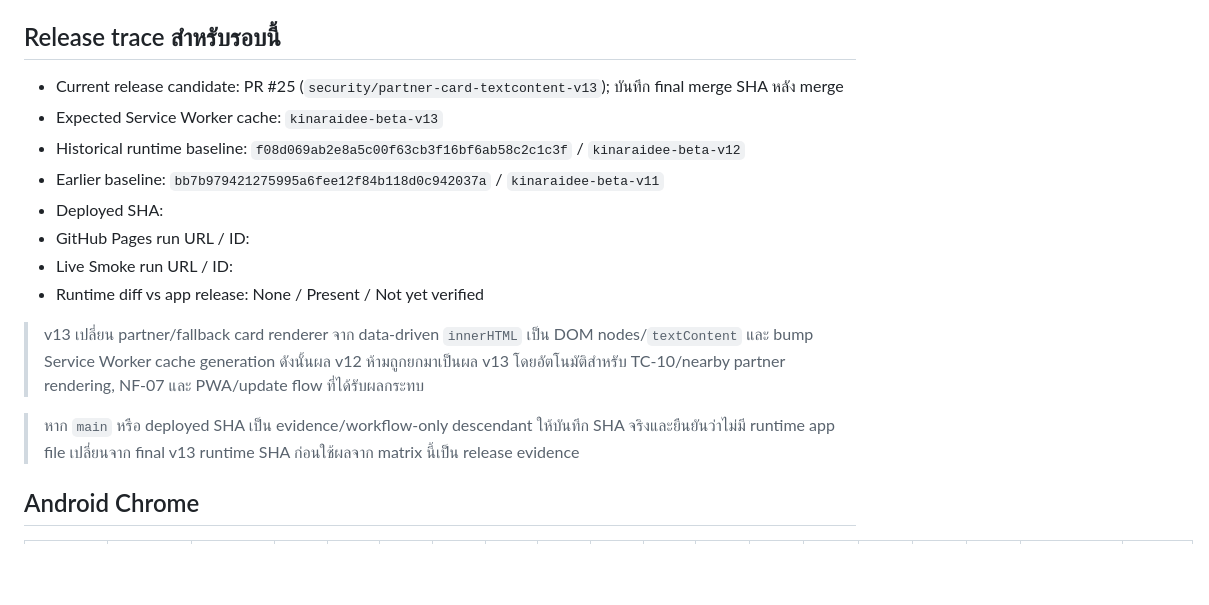
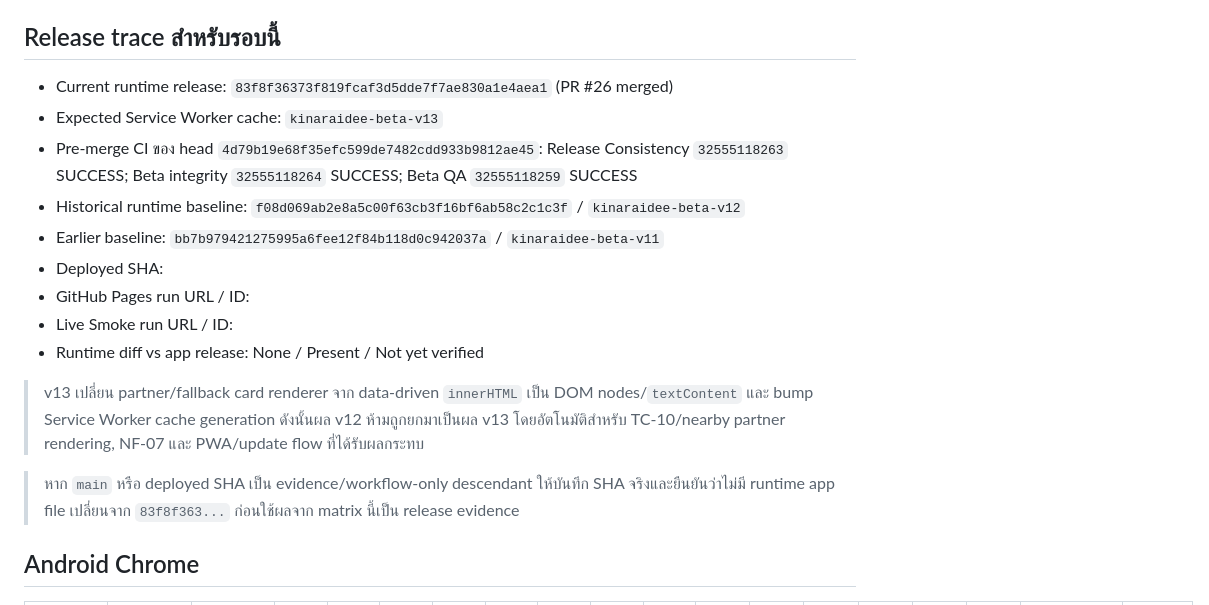
Before and after one commit to rachanakorninon-gif/kinaraidee, a Markdown page: BETA-DEVICE-MATRIX.md, the part around the change. Drawn GitHub-style; blank space fills up the shorter version.

Commit message:
Record v13 merge SHA in device matrix

```diff
--- a/BETA-DEVICE-MATRIX.md
+++ b/BETA-DEVICE-MATRIX.md
@@ -3,8 +3,9 @@
 ใช้ตารางนี้บันทึกผลทดสอบจริงรายอุปกรณ์ โดยอ้างอิง `BETA-TEST-CASES.md` และ `BETA-NEW-FLOW-TESTS.md`
 
 ## Release trace สำหรับรอบนี้
-- Current release candidate: PR #25 (`security/partner-card-textcontent-v13`); บันทึก final merge SHA หลัง merge
+- Current runtime release: `83f8f36373f819fcaf3d5dde7f7ae830a1e4aea1` (PR #26 merged)
 - Expected Service Worker cache: `kinaraidee-beta-v13`
+- Pre-merge CI ของ head `4d79b19e68f35efc599de7482cdd933b9812ae45`: Release Consistency `32555118263` SUCCESS; Beta integrity `32555118264` SUCCESS; Beta QA `32555118259` SUCCESS
 - Historical runtime baseline: `f08d069ab2e8a5c00f63cb3f16bf6ab58c2c1c3f` / `kinaraidee-beta-v12`
 - Earlier baseline: `bb7b979421275995a6fee12f84b118d0c942037a` / `kinaraidee-beta-v11`
 - Deployed SHA:
@@ -14,7 +15,7 @@
 
 > v13 เปลี่ยน partner/fallback card renderer จาก data-driven `innerHTML` เป็น DOM nodes/`textContent` และ bump Service Worker cache generation ดังนั้นผล v12 ห้ามถูกยกมาเป็นผล v13 โดยอัตโนมัติสำหรับ TC-10/nearby partner rendering, NF-07 และ PWA/update flow ที่ได้รับผลกระทบ
 
-> หาก `main` หรือ deployed SHA เป็น evidence/workflow-only descendant ให้บันทึก SHA จริงและยืนยันว่าไม่มี runtime app file เปลี่ยนจาก final v13 runtime SHA ก่อนใช้ผลจาก matrix นี้เป็น release evidence
+> หาก `main` หรือ deployed SHA เป็น evidence/workflow-only descendant ให้บันทึก SHA จริงและยืนยันว่าไม่มี runtime app file เปลี่ยนจาก `83f8f363...` ก่อนใช้ผลจาก matrix นี้เป็น release evidence
 
 ## Android Chrome
 
```
